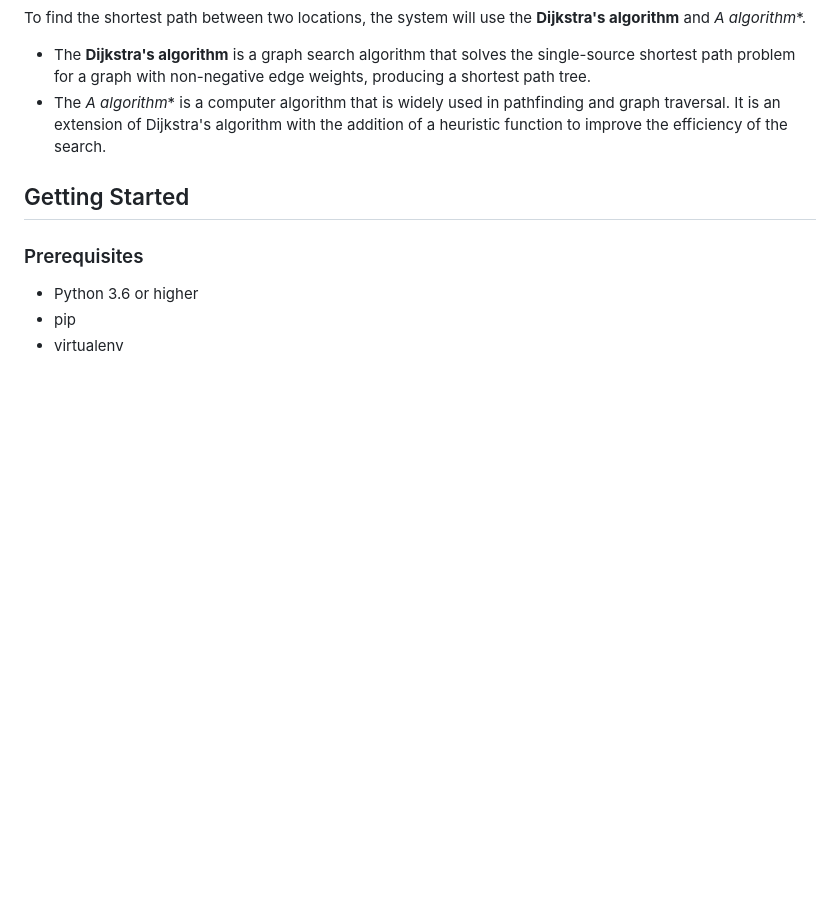
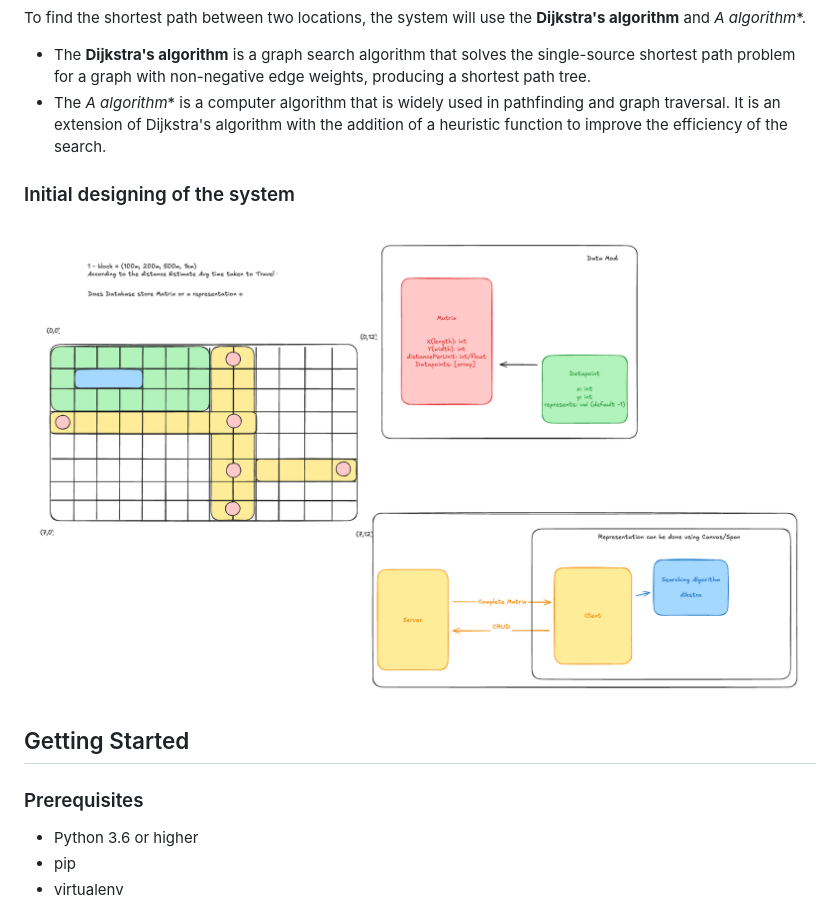
Before and after one commit to Kaushik-Shahare/SmartCityInfrastructure-backend, a Markdown page: README.md, the part around the change. Rendered like a GitHub page; pictures changed too: Images/InitaialDesign.png (added); blank space fills up the shorter version.

```diff
--- a/README.md
+++ b/README.md
@@ -7,6 +7,10 @@ To find the shortest path between two locations, the system will use the **Dijks
 
 - The **Dijkstra's algorithm** is a graph search algorithm that solves the single-source shortest path problem for a graph with non-negative edge weights, producing a shortest path tree.
 - The **A* algorithm** is a computer algorithm that is widely used in pathfinding and graph traversal. It is an extension of Dijkstra's algorithm with the addition of a heuristic function to improve the efficiency of the search.
+
+### Initial designing of the system
+
+![System Design](./Images/InitaialDesign.png)
 
 ## Getting Started
 
```
Also changed, not shown: 1 other file.
